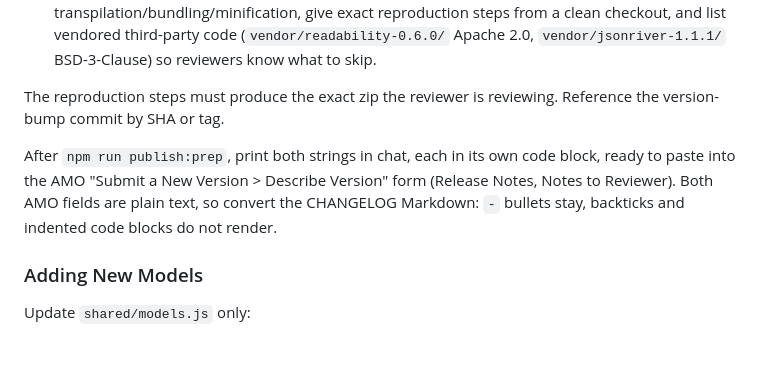
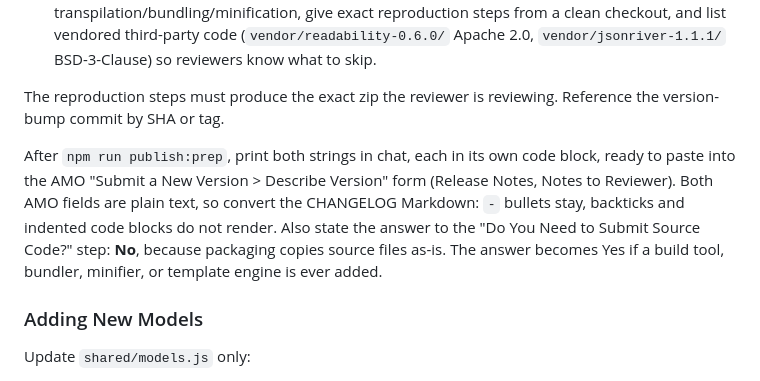
Before and after one commit to CJHwong/line-localization-machine, a Markdown page: CLAUDE.md, the part around the change. GitHub-like rendering; blank space fills up the shorter version.

Commit message:
docs(publishing): record the AMO source-code answer
[why]
The AMO new-version flow asks whether source code must be submitted.

[how]
CLAUDE.md and docs/publishing.md: answer No, since packaging copies source files unchanged.

```diff
--- a/CLAUDE.md
+++ b/CLAUDE.md
@@ -50,7 +50,7 @@ Every version bump must also append a new entry to `CHANGELOG.md` containing two
 
 The reproduction steps must produce the exact zip the reviewer is reviewing. Reference the version-bump commit by SHA or tag.
 
-After `npm run publish:prep`, print both strings in chat, each in its own code block, ready to paste into the AMO "Submit a New Version > Describe Version" form (Release Notes, Notes to Reviewer). Both AMO fields are plain text, so convert the CHANGELOG Markdown: `-` bullets stay, backticks and indented code blocks do not render.
+After `npm run publish:prep`, print both strings in chat, each in its own code block, ready to paste into the AMO "Submit a New Version > Describe Version" form (Release Notes, Notes to Reviewer). Both AMO fields are plain text, so convert the CHANGELOG Markdown: `-` bullets stay, backticks and indented code blocks do not render. Also state the answer to the "Do You Need to Submit Source Code?" step: **No**, because packaging copies source files as-is. The answer becomes Yes if a build tool, bundler, minifier, or template engine is ever added.
 
 ### Adding New Models
 
```
Also changed, not shown: docs/publishing.md (+1 -0 lines).
